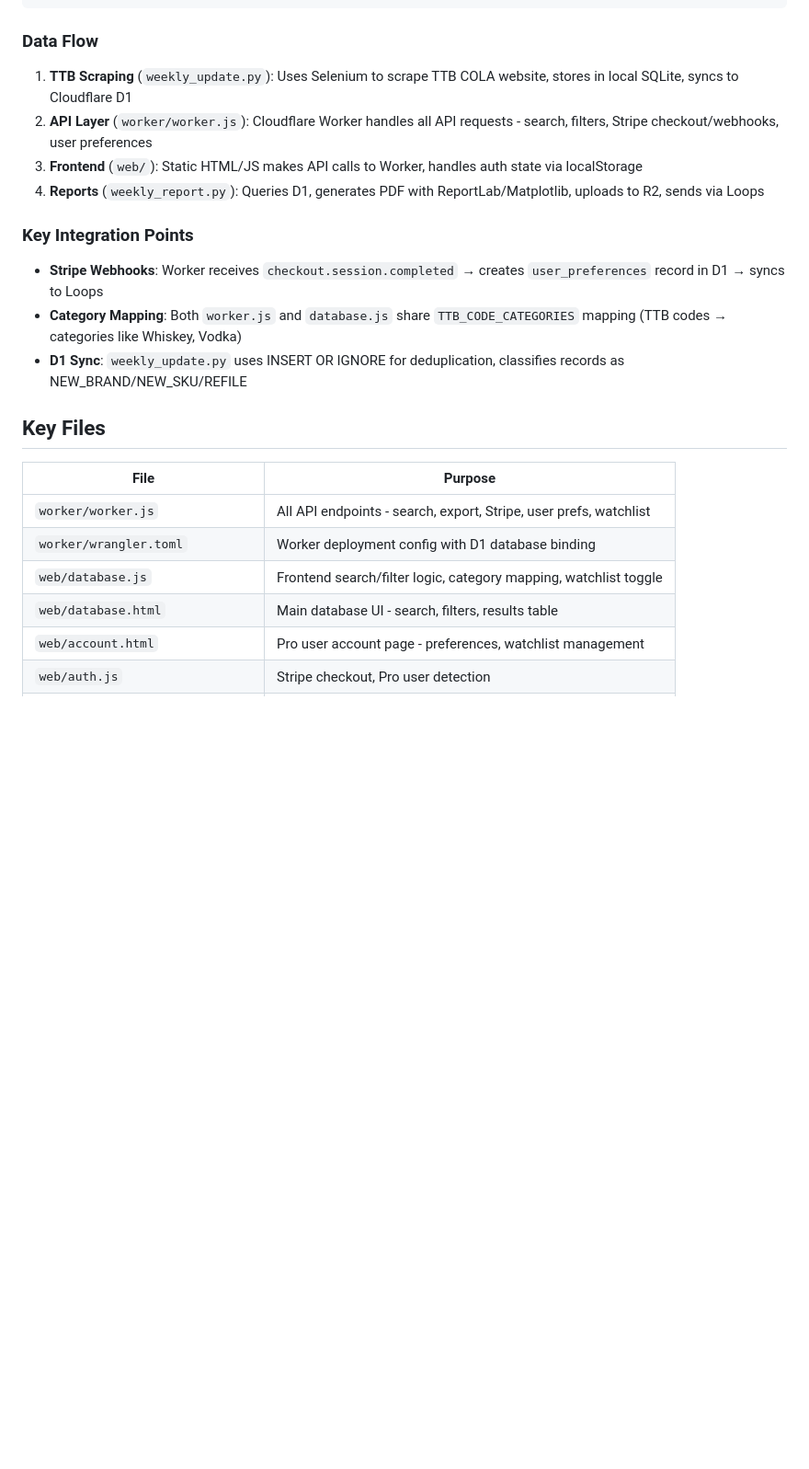
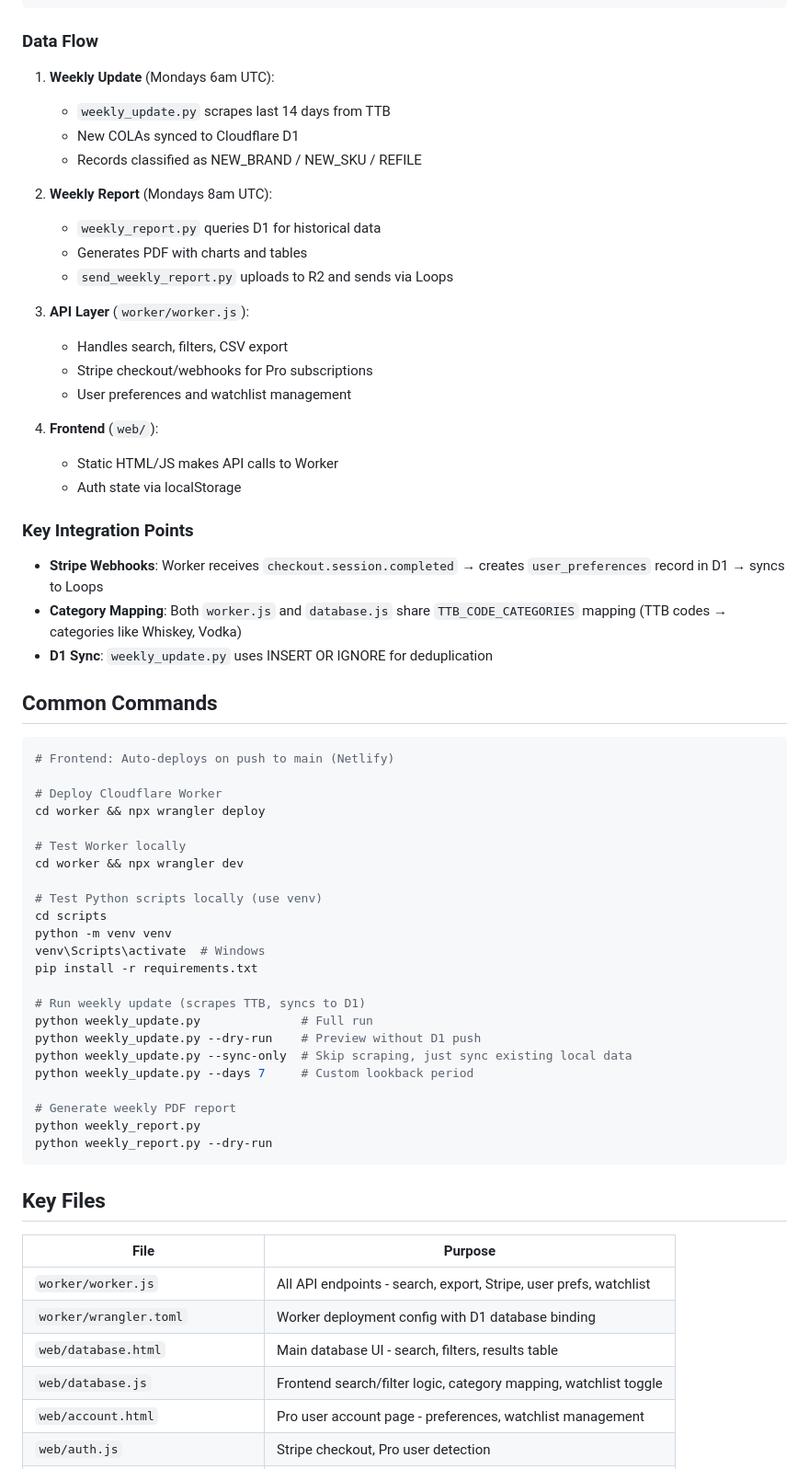
Before and after one commit to macstock10/bevalc-intelligence, a Markdown page: .claude/CLAUDE.md, the part around one of its changes. Shown at 92% size. Drawn GitHub-style; blank space fills up the shorter version.

````diff
--- a/.claude/CLAUDE.md
+++ b/.claude/CLAUDE.md
@@ -84,16 +86,58 @@ python -m src.cli resume  # Resume interrupted scrape
 
 ### Data Flow
 
-1. **TTB Scraping** (`weekly_update.py`): Uses Selenium to scrape TTB COLA website, stores in local SQLite, syncs to Cloudflare D1
-2. **API Layer** (`worker/worker.js`): Cloudflare Worker handles all API requests - search, filters, Stripe checkout/webhooks, user preferences
-3. **Frontend** (`web/`): Static HTML/JS makes API calls to Worker, handles auth state via localStorage
-4. **Reports** (`weekly_report.py`): Queries D1, generates PDF with ReportLab/Matplotlib, uploads to R2, sends via Loops
+1. **Weekly Update** (Mondays 6am UTC):
+   - `weekly_update.py` scrapes last 14 days from TTB
+   - New COLAs synced to Cloudflare D1
+   - Records classified as NEW_BRAND / NEW_SKU / REFILE
+
+2. **Weekly Report** (Mondays 8am UTC):
+   - `weekly_report.py` queries D1 for historical data
+   - Generates PDF with charts and tables
+   - `send_weekly_report.py` uploads to R2 and sends via Loops
+
+3. **API Layer** (`worker/worker.js`):
+   - Handles search, filters, CSV export
+   - Stripe checkout/webhooks for Pro subscriptions
+   - User preferences and watchlist management
+
+4. **Frontend** (`web/`):
+   - Static HTML/JS makes API calls to Worker
+   - Auth state via localStorage
 
 ### Key Integration Points
 
 - **Stripe Webhooks**: Worker receives `checkout.session.completed` → creates `user_preferences` record in D1 → syncs to Loops
 - **Category Mapping**: Both `worker.js` and `database.js` share `TTB_CODE_CATEGORIES` mapping (TTB codes → categories like Whiskey, Vodka)
-- **D1 Sync**: `weekly_update.py` uses INSERT OR IGNORE for deduplication, classifies records as NEW_BRAND/NEW_SKU/REFILE
+- **D1 Sync**: `weekly_update.py` uses INSERT OR IGNORE for deduplication
+
+## Common Commands
+
+```bash
+# Frontend: Auto-deploys on push to main (Netlify)
+
+# Deploy Cloudflare Worker
+cd worker && npx wrangler deploy
+
+# Test Worker locally
+cd worker && npx wrangler dev
+
+# Test Python scripts locally (use venv)
+cd scripts
+python -m venv venv
+venv\Scripts\activate  # Windows
+pip install -r requirements.txt
+
+# Run weekly update (scrapes TTB, syncs to D1)
+python weekly_update.py              # Full run
+python weekly_update.py --dry-run    # Preview without D1 push
+python weekly_update.py --sync-only  # Skip scraping, just sync existing local data
+python weekly_update.py --days 7     # Custom lookback period
+
+# Generate weekly PDF report
+python weekly_report.py
+python weekly_report.py --dry-run
+```
 
 ## Key Files
 
@@ -101,8 +145,8 @@ python -m src.cli resume  # Resume interrupted scrape
 |------|---------|
 | `worker/worker.js` | All API endpoints - search, export, Stripe, user prefs, watchlist |
 | `worker/wrangler.toml` | Worker deployment config with D1 database binding |
+| `web/database.html` | Main database UI - search, filters, results table |
 | `web/database.js` | Frontend search/filter logic, category mapping, watchlist toggle |
-| `web/database.html` | Main database UI - search, filters, results table |
 | `web/account.html` | Pro user account page - preferences, watchlist management |
 | `web/auth.js` | Stripe checkout, Pro user detection |
 | `scripts/weekly_update.py` | TTB scraper + D1 sync (main automation) |
````
Also changed, not shown: other parts of .claude/CLAUDE.md (+41 -35 lines), PROJECT_MAP.md (deleted, +0 -112 lines).
